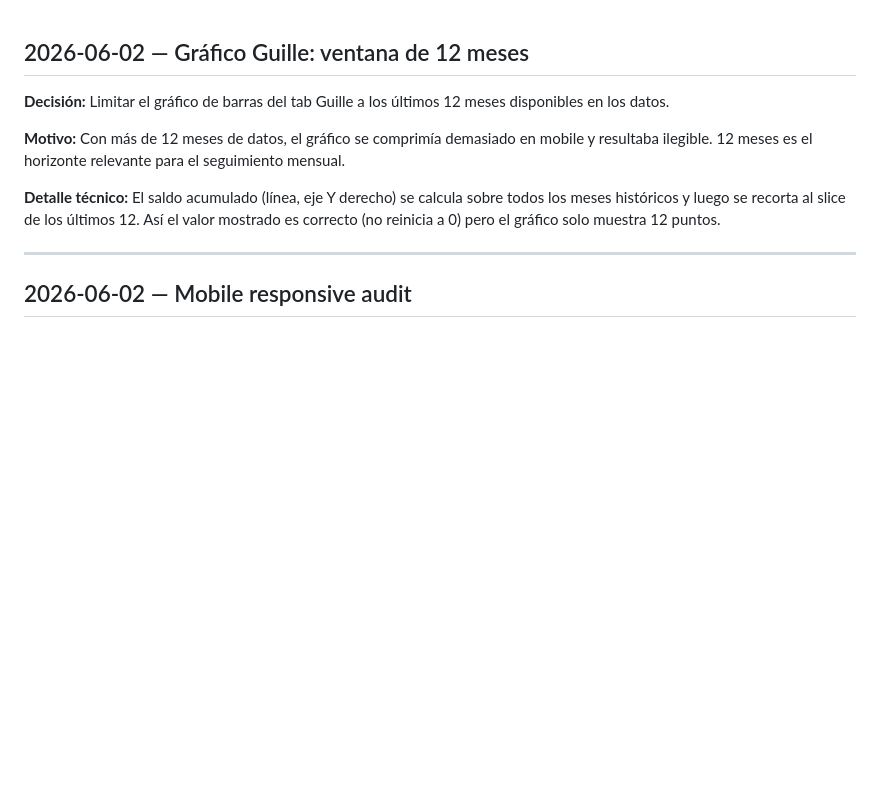
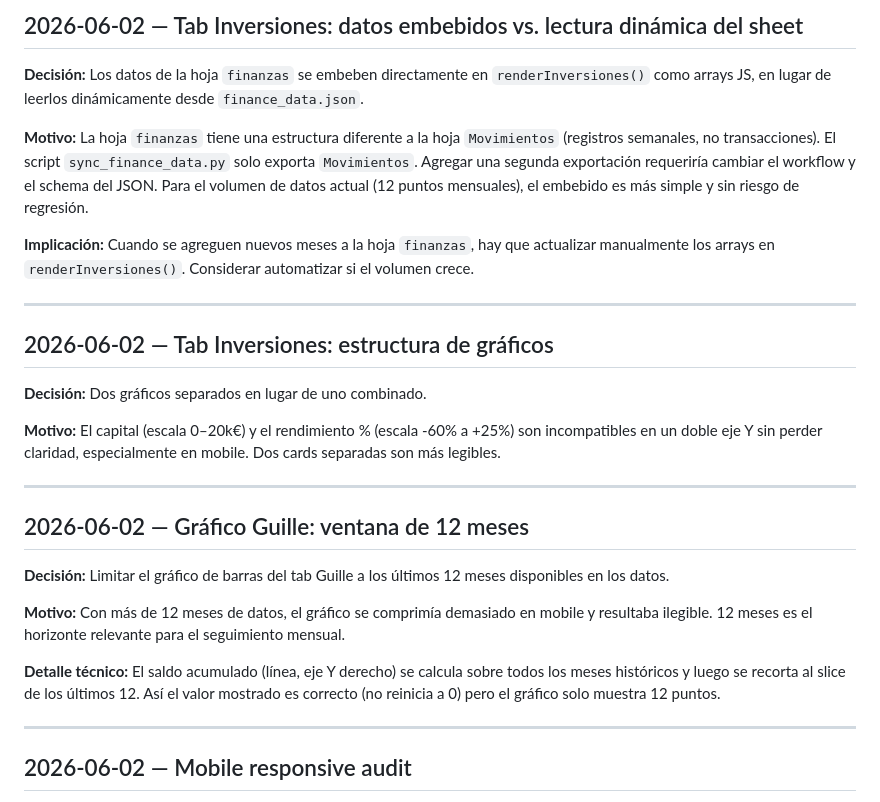
Before and after one commit to Matias1661/finance-dashboard, a Markdown page: docs/DECISIONS.md, the part around the change. Drawn GitHub-style; blank space fills up the shorter version.

Commit message:
docs: decisiones Inversiones tab

```diff
--- a/docs/DECISIONS.md
+++ b/docs/DECISIONS.md
@@ -1,3 +1,21 @@
+## 2026-06-02 — Tab Inversiones: datos embebidos vs. lectura dinámica del sheet
+
+**Decisión:** Los datos de la hoja `finanzas` se embeben directamente en `renderInversiones()` como arrays JS, en lugar de leerlos dinámicamente desde `finance_data.json`.
+
+**Motivo:** La hoja `finanzas` tiene una estructura diferente a la hoja `Movimientos` (registros semanales, no transacciones). El script `sync_finance_data.py` solo exporta `Movimientos`. Agregar una segunda exportación requeriría cambiar el workflow y el schema del JSON. Para el volumen de datos actual (12 puntos mensuales), el embebido es más simple y sin riesgo de regresión.
+
+**Implicación:** Cuando se agreguen nuevos meses a la hoja `finanzas`, hay que actualizar manualmente los arrays en `renderInversiones()`. Considerar automatizar si el volumen crece.
+
+---
+
+## 2026-06-02 — Tab Inversiones: estructura de gráficos
+
+**Decisión:** Dos gráficos separados en lugar de uno combinado.
+
+**Motivo:** El capital (escala 0–20k€) y el rendimiento % (escala -60% a +25%) son incompatibles en un doble eje Y sin perder claridad, especialmente en mobile. Dos cards separadas son más legibles.
+
+---
+
 ## 2026-06-02 — Gráfico Guille: ventana de 12 meses
 
 **Decisión:** Limitar el gráfico de barras del tab Guille a los últimos 12 meses disponibles en los datos.
```
